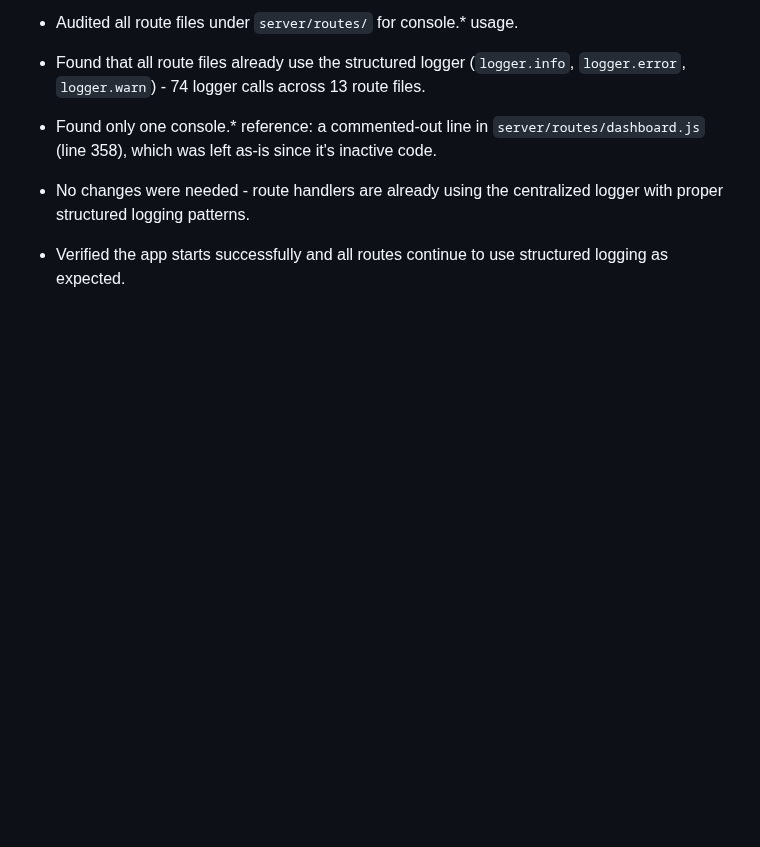
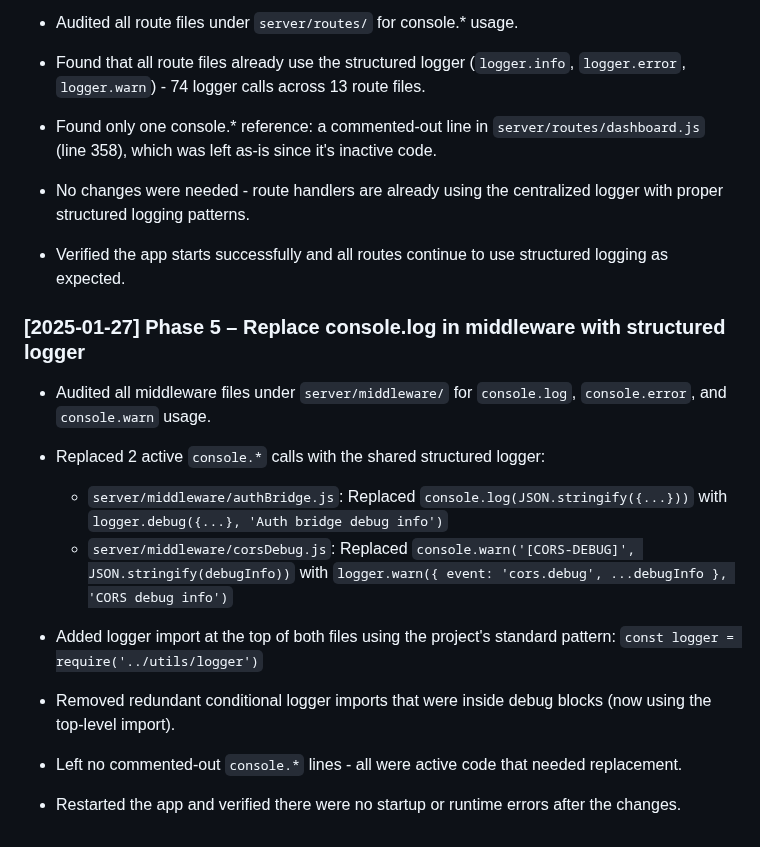
Before and after one commit to mediarcj/couplebinder, a Markdown page: CODEBASE_CLEANUP_AUDIT.md, the part around the change. Drawn GitHub-style; blank space fills up the shorter version.

Commit message:
docs: record Phase 5 middleware logging cleanup

```diff
--- a/CODEBASE_CLEANUP_AUDIT.md
+++ b/CODEBASE_CLEANUP_AUDIT.md
@@ -402,3 +402,19 @@ This audit examined the Detechify codebase for dead code, redundant implementati
 - No changes were needed - route handlers are already using the centralized logger with proper structured logging patterns.
 
 - Verified the app starts successfully and all routes continue to use structured logging as expected.
+
+### [2025-01-27] Phase 5 – Replace console.log in middleware with structured logger
+
+- Audited all middleware files under `server/middleware/` for `console.log`, `console.error`, and `console.warn` usage.
+
+- Replaced 2 active `console.*` calls with the shared structured logger:
+  - `server/middleware/authBridge.js`: Replaced `console.log(JSON.stringify({...}))` with `logger.debug({...}, 'Auth bridge debug info')`
+  - `server/middleware/corsDebug.js`: Replaced `console.warn('[CORS-DEBUG]', JSON.stringify(debugInfo))` with `logger.warn({ event: 'cors.debug', ...debugInfo }, 'CORS debug info')`
+
+- Added logger import at the top of both files using the project's standard pattern: `const logger = require('../utils/logger')`
+
+- Removed redundant conditional logger imports that were inside debug blocks (now using the top-level import).
+
+- Left no commented-out `console.*` lines - all were active code that needed replacement.
+
+- Restarted the app and verified there were no startup or runtime errors after the changes.
```
